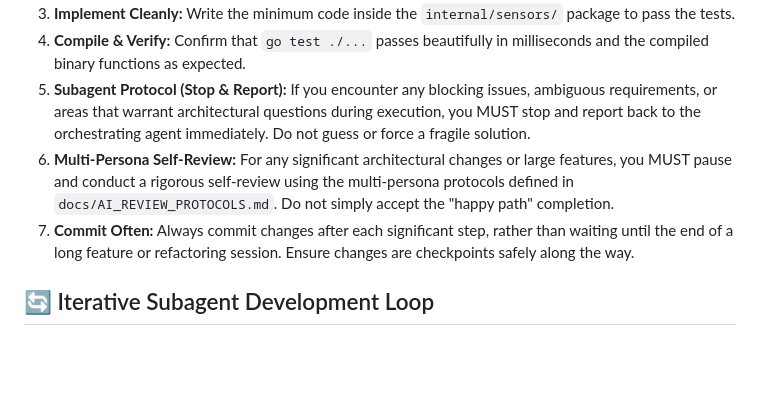
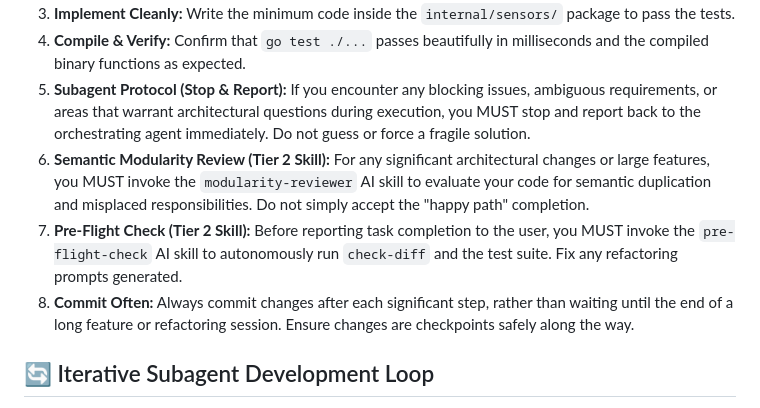
Before and after one commit to syntheticscale/maintainability-sensors, a Markdown page: AGENTS.md, the part around the change. Drawn GitHub-style; blank space fills up the shorter version.

Commit message:
docs: mandate Tier 2 AI Skills in agent workflow

```diff
--- a/AGENTS.md
+++ b/AGENTS.md
@@ -94,8 +94,9 @@ When modifying existing sensors or adding a new language bootstrap:
 3. **Implement Cleanly:** Write the minimum code inside the `internal/sensors/` package to pass the tests.
 4. **Compile & Verify:** Confirm that `go test ./...` passes beautifully in milliseconds and the compiled binary functions as expected.
 5. **Subagent Protocol (Stop & Report):** If you encounter any blocking issues, ambiguous requirements, or areas that warrant architectural questions during execution, you MUST stop and report back to the orchestrating agent immediately. Do not guess or force a fragile solution.
-6. **Multi-Persona Self-Review:** For any significant architectural changes or large features, you MUST pause and conduct a rigorous self-review using the multi-persona protocols defined in `docs/AI_REVIEW_PROTOCOLS.md`. Do not simply accept the "happy path" completion.
-7. **Commit Often:** Always commit changes after each significant step, rather than waiting until the end of a long feature or refactoring session. Ensure changes are checkpoints safely along the way.
+6. **Semantic Modularity Review (Tier 2 Skill):** For any significant architectural changes or large features, you MUST invoke the `modularity-reviewer` AI skill to evaluate your code for semantic duplication and misplaced responsibilities. Do not simply accept the "happy path" completion.
+7. **Pre-Flight Check (Tier 2 Skill):** Before reporting task completion to the user, you MUST invoke the `pre-flight-check` AI skill to autonomously run `check-diff` and the test suite. Fix any refactoring prompts generated.
+8. **Commit Often:** Always commit changes after each significant step, rather than waiting until the end of a long feature or refactoring session. Ensure changes are checkpoints safely along the way.
 
 ## 🔄 Iterative Subagent Development Loop
 
```
